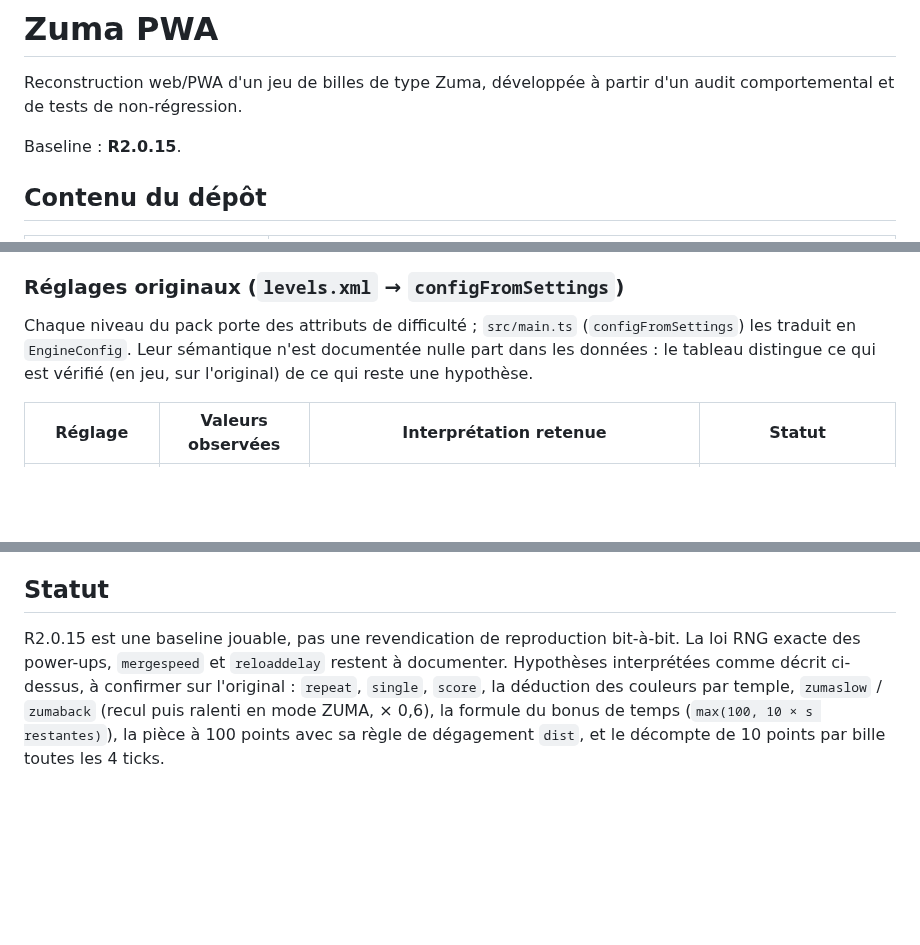
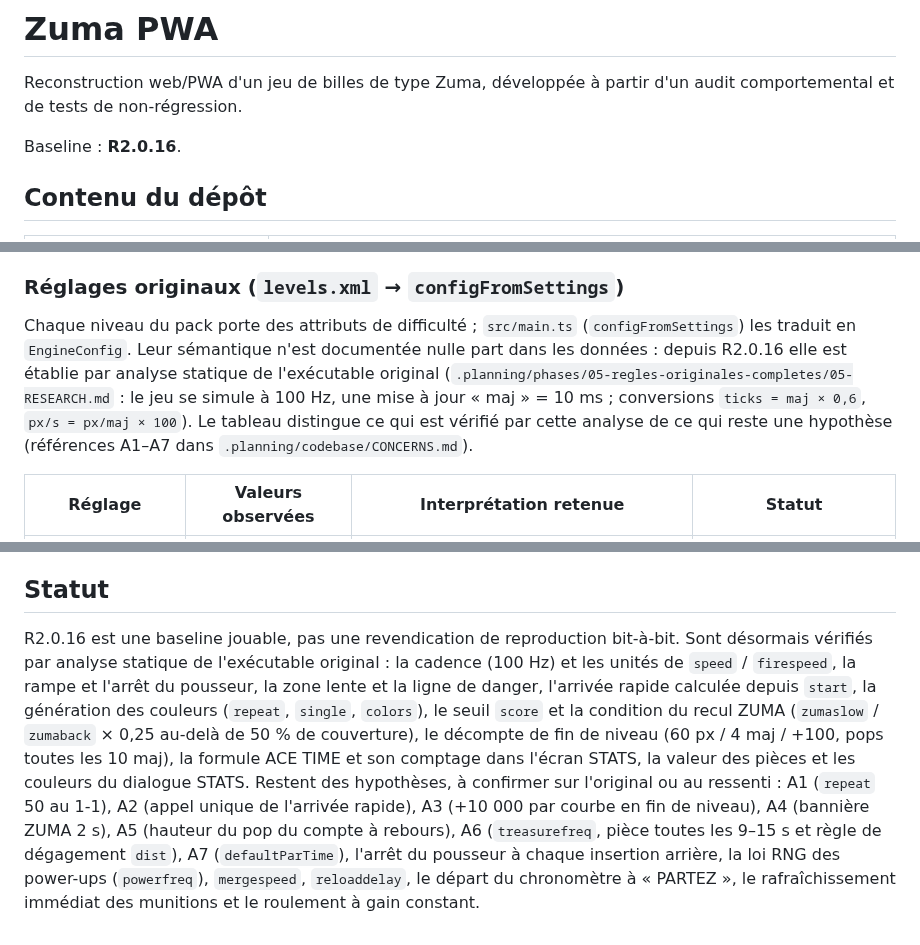
Before and after one commit to romaindetroyat/zuma, a Markdown page: README.md, 3 parts joined by grey strips. Rendered like a GitHub page; blank space fills up the shorter version.

```diff
--- a/README.md
+++ b/README.md
@@ -2,7 +2,7 @@
 
 Reconstruction web/PWA d'un jeu de billes de type Zuma, développée à partir d'un audit comportemental et de tests de non-régression.
 
-Baseline : **R2.0.15**.
+Baseline : **R2.0.16**.
 
 ## Contenu du dépôt
 
@@ -48,7 +48,7 @@ L'import décode les fichiers de courbes (`CURV` : points de contrôle puis poly
 
 ### Réglages originaux (`levels.xml` → `configFromSettings`)
 
-Chaque niveau du pack porte des attributs de difficulté ; `src/main.ts` (`configFromSettings`) les traduit en `EngineConfig`. Leur sémantique n'est documentée nulle part dans les données : le tableau distingue ce qui est vérifié (en jeu, sur l'original) de ce qui reste une hypothèse.
+Chaque niveau du pack porte des attributs de difficulté ; `src/main.ts` (`configFromSettings`) les traduit en `EngineConfig`. Leur sémantique n'est documentée nulle part dans les données : depuis R2.0.16 elle est établie par analyse statique de l'exécutable original (`.planning/phases/05-regles-originales-completes/05-RESEARCH.md` : le jeu se simule à 100 Hz, une mise à jour « maj » = 10 ms ; conversions `ticks = maj × 0,6`, `px/s = px/maj × 100`). Le tableau distingue ce qui est vérifié par cette analyse de ce qui reste une hypothèse (références A1–A7 dans `.planning/codebase/CONCERNS.md`).
 
 | Réglage | Valeurs observées | Interprétation retenue | Statut |
 | --- | --- | --- | --- |
@@ -116,4 +120,4 @@ Ces fichiers vont dans `private_assets/pack/` ; `npm run dev` les charge sans au
 
 ## Statut
 
-R2.0.15 est une baseline jouable, pas une revendication de reproduction bit-à-bit. La loi RNG exacte des power-ups, `mergespeed` et `reloaddelay` restent à documenter. Hypothèses interprétées comme décrit ci-dessus, à confirmer sur l'original : `repeat`, `single`, `score`, la déduction des couleurs par temple, `zumaslow` / `zumaback` (recul puis ralenti en mode ZUMA, × 0,6), la formule du bonus de temps (`max(100, 10 × s restantes)`), la pièce à 100 points avec sa règle de dégagement `dist`, et le décompte de 10 points par bille toutes les 4 ticks.
+R2.0.16 est une baseline jouable, pas une revendication de reproduction bit-à-bit. Sont désormais vérifiés par analyse statique de l'exécutable original : la cadence (100 Hz) et les unités de `speed` / `firespeed`, la rampe et l'arrêt du pousseur, la zone lente et la ligne de danger, l'arrivée rapide calculée depuis `start`, la génération des couleurs (`repeat`, `single`, `colors`), le seuil `score` et la condition du recul ZUMA (`zumaslow` / `zumaback` × 0,25 au-delà de 50 % de couverture), le décompte de fin de niveau (60 px / 4 maj / +100, pops toutes les 10 maj), la formule ACE TIME et son comptage dans l'écran STATS, la valeur des pièces et les couleurs du dialogue STATS. Restent des hypothèses, à confirmer sur l'original ou au ressenti : A1 (`repeat` 50 au 1-1), A2 (appel unique de l'arrivée rapide), A3 (+10 000 par courbe en fin de niveau), A4 (bannière ZUMA 2 s), A5 (hauteur du pop du compte à rebours), A6 (`treasurefreq`, pièce toutes les 9–15 s et règle de dégagement `dist`), A7 (`defaultParTime`), l'arrêt du pousseur à chaque insertion arrière, la loi RNG des power-ups (`powerfreq`), `mergespeed`, `reloaddelay`, le départ du chronomètre à « PARTEZ », le rafraîchissement immédiat des munitions et le roulement à gain constant.
```
Also changed, not shown: other parts of README.md (+23 -19 lines), R216_RELEASE_NOTES.md (added, +62 -0 lines).
